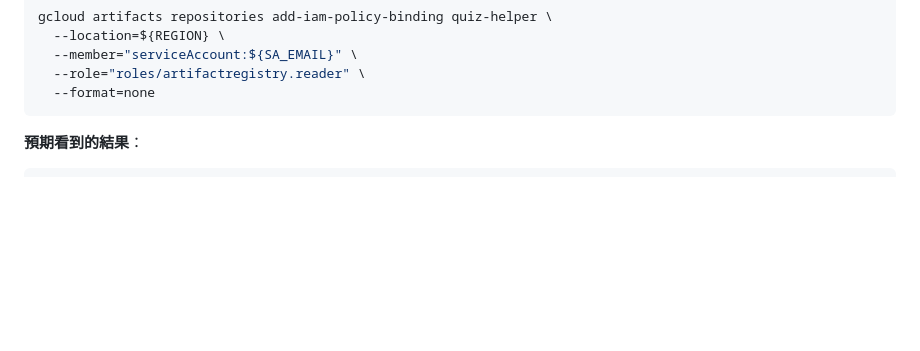
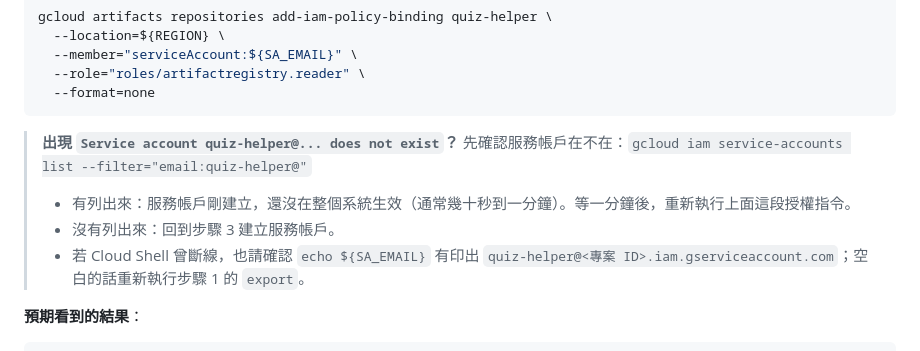
Before and after one commit to cxcxc-io/cxcxc-gcp-ace-quiz-helper, a Markdown page: labs/lab-1.md, the part around the change. GitHub-like rendering; blank space fills up the shorter version.

Commit message:
Lab 1 步驟 5：加上服務帳戶「does not exist」錯誤的處理方式
Co-Authored-By: Claude Opus 5.5 <noreply@anthropic.com>
Claude-Session: https://claude.ai/code/session_01DspKqZmgcfEzaRiLsDwYQ5

````diff
--- a/labs/lab-1.md
+++ b/labs/lab-1.md
@@ -217,6 +217,12 @@ gcloud artifacts repositories add-iam-policy-binding quiz-helper \
   --role="roles/artifactregistry.reader" \
   --format=none
 ```
+
+> **出現 `Service account quiz-helper@... does not exist`？**
+> 先確認服務帳戶在不在：`gcloud iam service-accounts list --filter="email:quiz-helper@"`
+> - 有列出來：服務帳戶剛建立，還沒在整個系統生效（通常幾十秒到一分鐘）。等一分鐘後，重新執行上面這段授權指令。
+> - 沒有列出來：回到步驟 3 建立服務帳戶。
+> - 若 Cloud Shell 曾斷線，也請確認 `echo ${SA_EMAIL}` 有印出 `quiz-helper@<專案 ID>.iam.gserviceaccount.com`；空白的話重新執行步驟 1 的 `export`。
 
 **預期看到的結果**：
 
````
